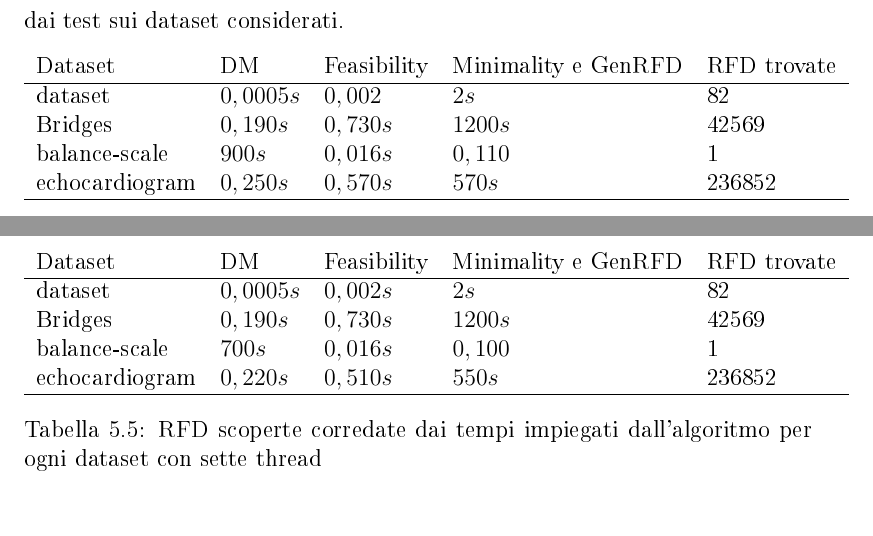
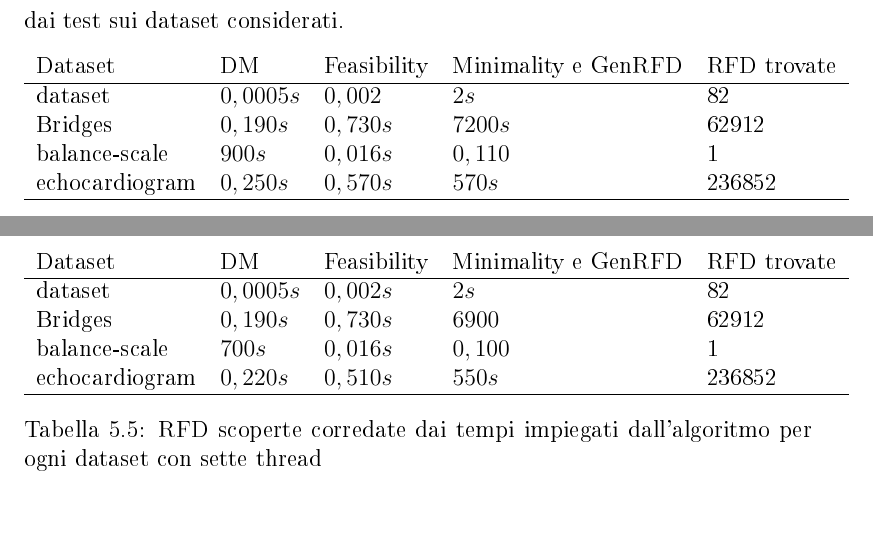
Before and after one commit to GiovanniLeo/Tesi, a LaTeX document (main.tex, which reads Capitoli/Capitolo5/Sezioni/TestRFD.tex): two parts of page 60 of 67, joined at a grey line, cut so that both start at the same text. The pictures show the PDF file main.pdf that the author committed with the source.

Commit message:
Aggiornamento sperimentazione

```diff
--- a/Capitoli/Capitolo5/Sezioni/TestRFD.tex
+++ b/Capitoli/Capitolo5/Sezioni/TestRFD.tex
@@ -50,7 +50,7 @@ Nella seguente tabella sono mostrati i risultati ottenuti dai test sui dataset c
 		Dataset & DM & Feasibility & Minimality e GenRFD & RFD trovate \\
 		\hline
 		dataset& $0,0005s$ & $0,002$ & $2s$ & 82 \\
-		Bridges & $0,190s$  & $0,730s$ & $1200s$ & 42569 \\
+		Bridges & $0,190s$  & $0,730s$ & $7400$ & 62912 \\
 		balance-scale  & $900s$  & $0,016s$ & $0,125$ & 1\\
 		echocardiogram  & $0,250s$  & $0,600s$ & $600s$ & 236852\\
 		\hline
@@ -67,7 +67,7 @@ Nella seguente tabella sono mostrati i risultati ottenuti dai test sui dataset c
 		Dataset & DM & Feasibility & Minimality e GenRFD & RFD trovate \\
 		\hline
 		dataset& $0,0005s$ & $0,002$ & $2s$ & 82 \\
-		Bridges & $0,190s$  & $0,730s$ & $1200s$ & 42569 \\
+		Bridges & $0,190s$  & $0,730s$ & $7200s$ & 62912 \\
 		balance-scale  & $900s$  & $0,016s$ & $0,110$ & 1\\
 		echocardiogram  & $0,250s$  & $0,570s$ & $570s$ & 236852\\
 		\hline
@@ -85,7 +85,7 @@ Nella seguente tabella sono mostrati i risultati ottenuti dai test sui dataset c
 		Dataset & DM & Feasibility & Minimality e GenRFD & RFD trovate \\
 		\hline
 		dataset& $0,0005s$ & $0,002s$& $2s$  & 82 \\
-		Bridges & $0,190s$  & $0,730s$ & $1200s$ & 42569 \\
+		Bridges & $0,190s$  & $0,730s$ & $6900$ & 62912 \\
 		balance-scale  & $700s$  & $0,016s$ & $0,100$ & 1\\
 		echocardiogram  & $0,220s$  & $0,510s$ & $550s$ & 236852\\
 		\hline
```
Also changed, not shown: Capitoli/Capitolo3/Sezioni/Esempi/esempioCaso1.tex (+1 -1 lines), Capitoli/Capitolo3/Sezioni/Esempi/esempioCaso2.tex (+1 -1 lines), main.pdf, Capitoli/Capitolo5/Sezioni/TestRFD.tex (2 more changed lines), 2 other files.
